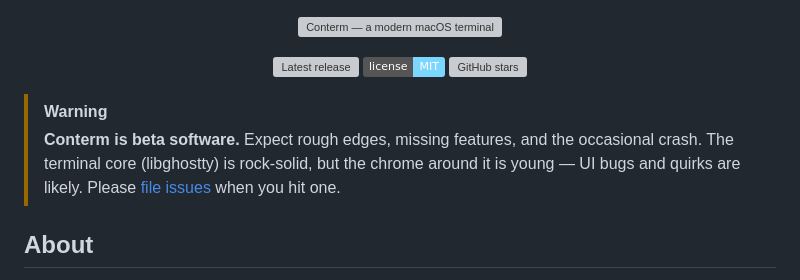
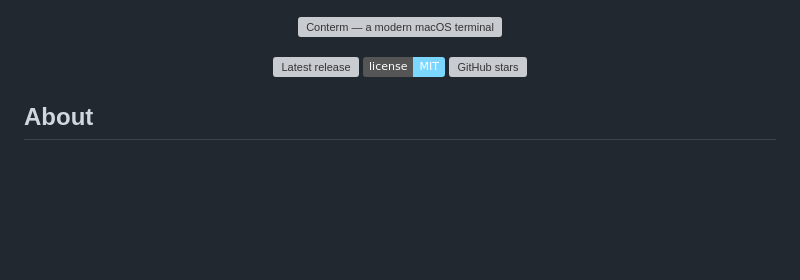
Before and after one commit to mahdiarfrm/conterm, a Markdown page: README.md, the part around the change. GitHub-like rendering; badges without logos; blank space fills up the shorter version; grey boxes are pictures that could not be loaded.

Commit message:
docs: drop beta-software warning for v1.0.0

```diff
--- a/README.md
+++ b/README.md
@@ -7,13 +7,6 @@
   <a href="https://github.com/mahdiarfrm/conterm/blob/main/LICENSE"><img alt="License: MIT" src="https://img.shields.io/badge/license-MIT-7BD7FF" /></a>
   <a href="https://github.com/mahdiarfrm/conterm/stargazers"><img alt="GitHub stars" src="https://img.shields.io/github/stars/mahdiarfrm/conterm?style=flat&color=B59CFF" /></a>
 </p>
-
-> [!WARNING]
-> **Conterm is beta software.** Expect rough edges, missing features, and
-> the occasional crash. The terminal core (libghostty) is rock-solid, but
-> the chrome around it is young — UI bugs and quirks are likely. Please
-> [file issues](https://github.com/mahdiarfrm/conterm/issues) when you
-> hit one.
 
 ## About
 
```
